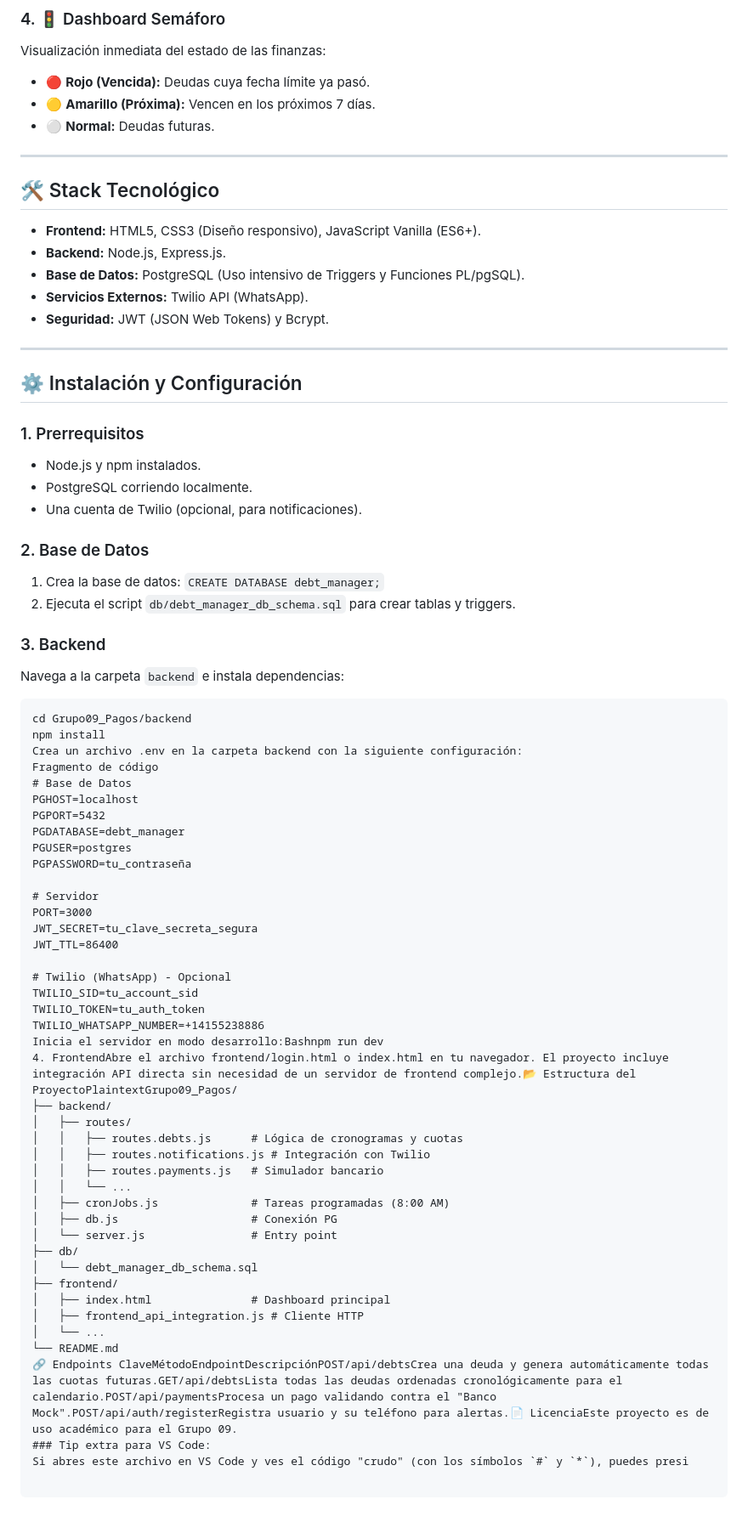
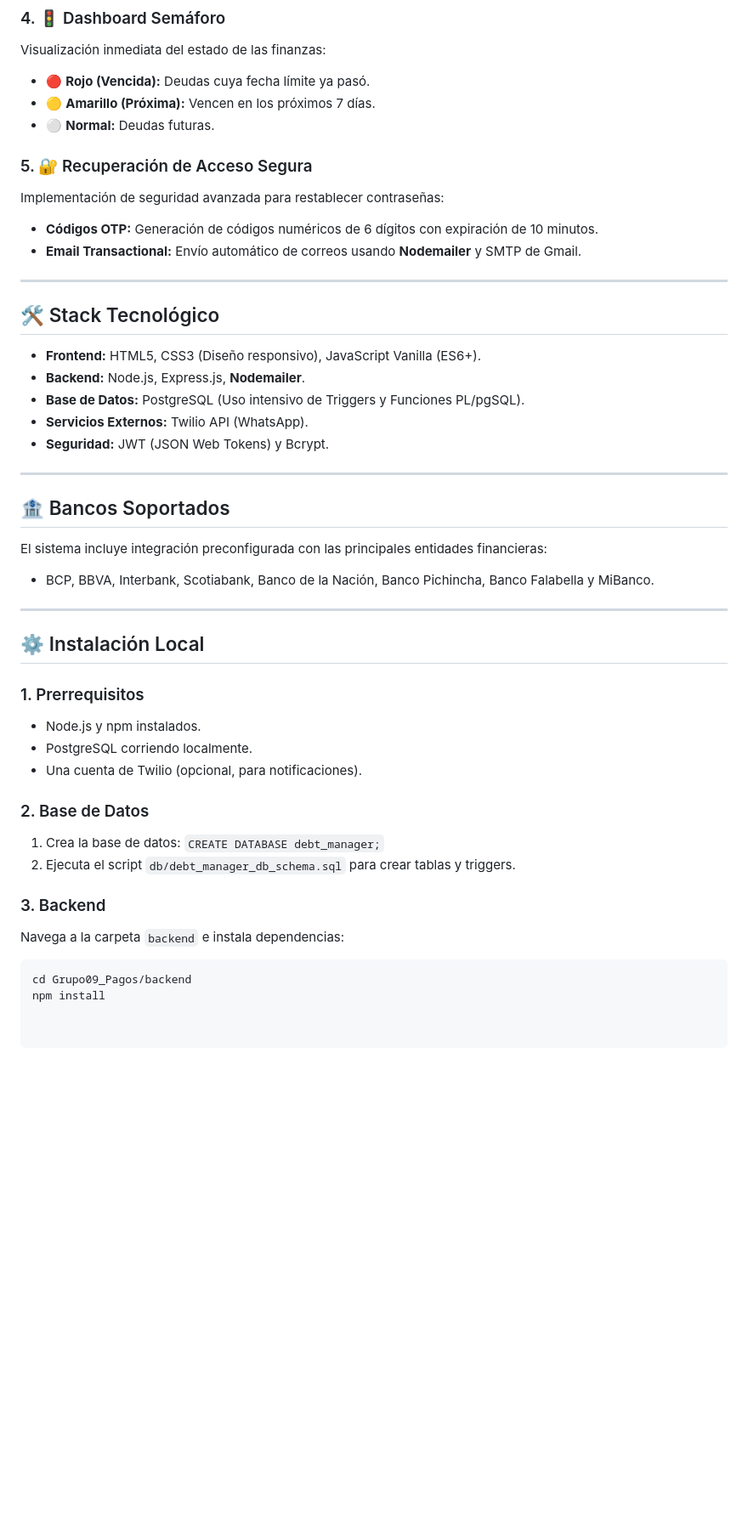
Before and after one commit to soniacaipotrujillo/AGILFINALFINAL, a Markdown page: README.md, the part around one of its changes. Shown at 85% size. Rendered like a GitHub page; blank space fills up the shorter version.

````diff
--- a/README.md
+++ b/README.md
@@ -43,19 +50,30 @@ Visualización inmediata del estado de las finanzas:
 * 🟡 **Amarillo (Próxima):** Vencen en los próximos 7 días.
 * ⚪ **Normal:** Deudas futuras.
 
+### 5. 🔐 Recuperación de Acceso Segura
+Implementación de seguridad avanzada para restablecer contraseñas:
+* **Códigos OTP:** Generación de códigos numéricos de 6 dígitos con expiración de 10 minutos.
+* **Email Transactional:** Envío automático de correos usando **Nodemailer** y SMTP de Gmail.
+
 ---
 
 ## 🛠️ Stack Tecnológico
 
 * **Frontend:** HTML5, CSS3 (Diseño responsivo), JavaScript Vanilla (ES6+).
-* **Backend:** Node.js, Express.js.
+* **Backend:** Node.js, Express.js, **Nodemailer**.
 * **Base de Datos:** PostgreSQL (Uso intensivo de Triggers y Funciones PL/pgSQL).
 * **Servicios Externos:** Twilio API (WhatsApp).
 * **Seguridad:** JWT (JSON Web Tokens) y Bcrypt.
 
 ---
 
-## ⚙️ Instalación y Configuración
+## 🏦 Bancos Soportados
+El sistema incluye integración preconfigurada con las principales entidades financieras:
+* BCP, BBVA, Interbank, Scotiabank, Banco de la Nación, Banco Pichincha, Banco Falabella y MiBanco.
+
+---
+
+## ⚙️ Instalación Local
 
 ### 1. Prerrequisitos
 * Node.js y npm instalados.
@@ -63,50 +81,11 @@ Visualización inmediata del estado de las finanzas:
 * Una cuenta de Twilio (opcional, para notificaciones).
 
 ### 2. Base de Datos
-1.  Crea la base de datos: `CREATE DATABASE debt_manager;`
-2.  Ejecuta el script `db/debt_manager_db_schema.sql` para crear tablas y triggers.
+1. Crea la base de datos: `CREATE DATABASE debt_manager;`
+2. Ejecuta el script `db/debt_manager_db_schema.sql` para crear tablas y triggers.
 
 ### 3. Backend
 Navega a la carpeta `backend` e instala dependencias:
-```
+```bash
 cd Grupo09_Pagos/backend
 npm install
-Crea un archivo .env en la carpeta backend con la siguiente configuración:
-Fragmento de código
-# Base de Datos
-PGHOST=localhost
-PGPORT=5432
-PGDATABASE=debt_manager
-PGUSER=postgres
-PGPASSWORD=tu_contraseña
-
-# Servidor
-PORT=3000
-JWT_SECRET=tu_clave_secreta_segura
-JWT_TTL=86400
-
-# Twilio (WhatsApp) - Opcional
-TWILIO_SID=tu_account_sid
-TWILIO_TOKEN=tu_auth_token
-TWILIO_WHATSAPP_NUMBER=+14155238886
-Inicia el servidor en modo desarrollo:Bashnpm run dev
-4. FrontendAbre el archivo frontend/login.html o index.html en tu navegador. El proyecto incluye integración API directa sin necesidad de un servidor de frontend complejo.📂 Estructura del ProyectoPlaintextGrupo09_Pagos/
-├── backend/
-│   ├── routes/
-│   │   ├── routes.debts.js      # Lógica de cronogramas y cuotas
-│   │   ├── routes.notifications.js # Integración con Twilio
-│   │   ├── routes.payments.js   # Simulador bancario
-│   │   └── ...
-│   ├── cronJobs.js              # Tareas programadas (8:00 AM)
-│   ├── db.js                    # Conexión PG
-│   └── server.js                # Entry point
-├── db/
-│   └── debt_manager_db_schema.sql
-├── frontend/
-│   ├── index.html               # Dashboard principal
-│   ├── frontend_api_integration.js # Cliente HTTP
-│   └── ...
-└── README.md
-🔗 Endpoints ClaveMétodoEndpointDescripciónPOST/api/debtsCrea una deuda y genera automáticamente todas las cuotas futuras.GET/api/debtsLista todas las deudas ordenadas cronológicamente para el calendario.POST/api/paymentsProcesa un pago validando contra el "Banco Mock".POST/api/auth/registerRegistra usuario y su teléfono para alertas.📄 LicenciaEste proyecto es de uso académico para el Grupo 09.
-### Tip extra para VS Code:
-Si abres este archivo en VS Code y ves el código "crudo" (con los símbolos `#` y `*`), puedes presi
````
Also changed, not shown: other parts of README.md (+7 -0 lines).
